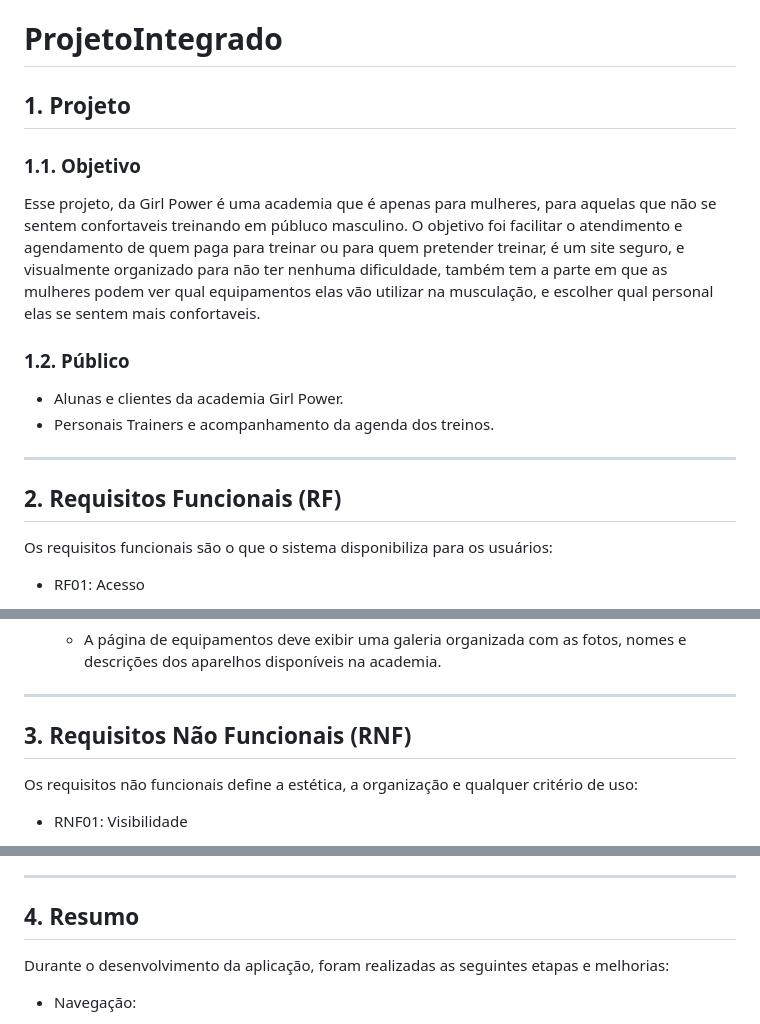
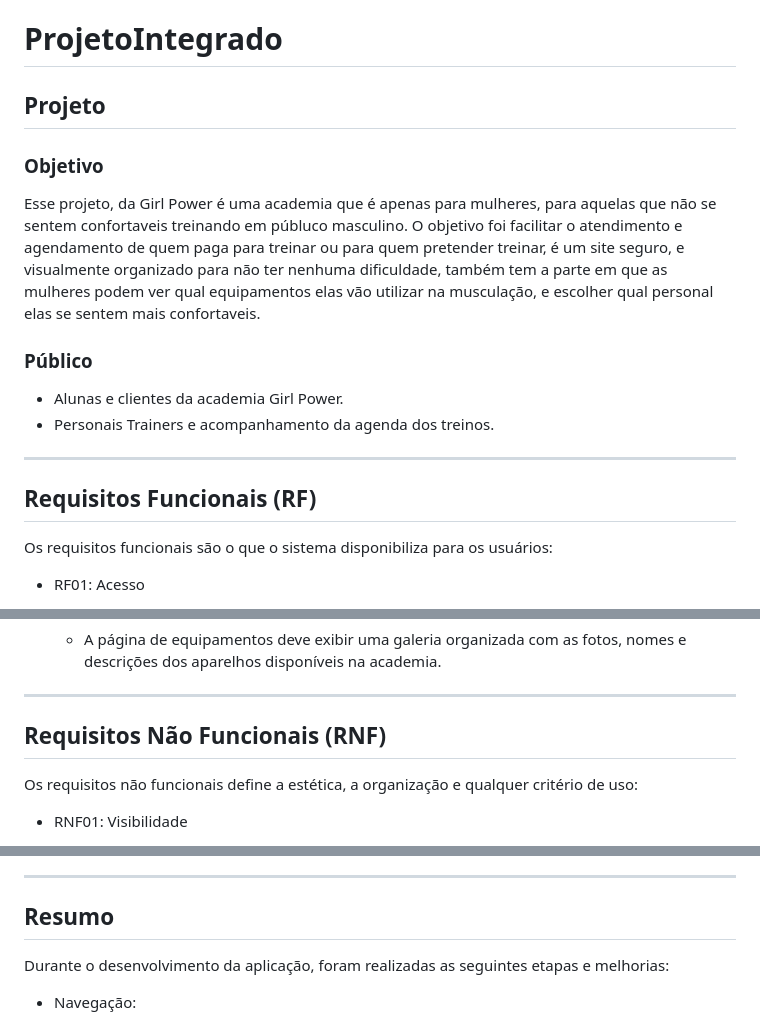
Before and after one commit to SophiafCanciani1908/projetointregado, a Markdown page: README.md, 3 parts joined by grey strips. Rendered like a GitHub page.

```diff
--- a/README.md
+++ b/README.md
@@ -1,15 +1,15 @@
 # ProjetoIntegrado
-## 1. Projeto
+##  Projeto
 
-### 1.1. Objetivo
+###  Objetivo
 Esse projeto, da Girl Power é uma academia que é apenas para mulheres, para aquelas que não se sentem confortaveis treinando em públuco masculino. O objetivo foi facilitar o atendimento e agendamento de quem paga para treinar ou para quem pretender treinar, é um site seguro, e visualmente organizado para não ter nenhuma dificuldade, também tem a parte em que as mulheres podem ver qual equipamentos elas vão utilizar na musculação, e escolher qual personal elas se sentem mais confortaveis.
 
-### 1.2. Público
+###  Público
 - Alunas e clientes da academia Girl Power.
 - Personais Trainers e acompanhamento da agenda dos treinos.
 ---
 
-## 2. Requisitos Funcionais (RF)
+##  Requisitos Funcionais (RF)
 
 Os requisitos funcionais são o que o sistema disponibiliza para os usuários:
 
@@ -34,7 +34,7 @@ Os requisitos funcionais são o que o sistema disponibiliza para os usuários:
   - A página de equipamentos deve exibir uma galeria organizada com as fotos, nomes e descrições dos aparelhos disponíveis na academia.
 ---
 
-## 3. Requisitos Não Funcionais (RNF)
+## Requisitos Não Funcionais (RNF)
 
 Os requisitos não funcionais define a estética, a organização e qualquer critério de uso:
 
@@ -57,7 +57,7 @@ Os requisitos não funcionais define a estética, a organização e qualquer cri
 
 ---
 
-## 4. Resumo
+## Resumo
 
 Durante o desenvolvimento da aplicação, foram realizadas as seguintes etapas e melhorias:
 
```
Also changed, not shown: other parts of README.md (+2 -2 lines).
